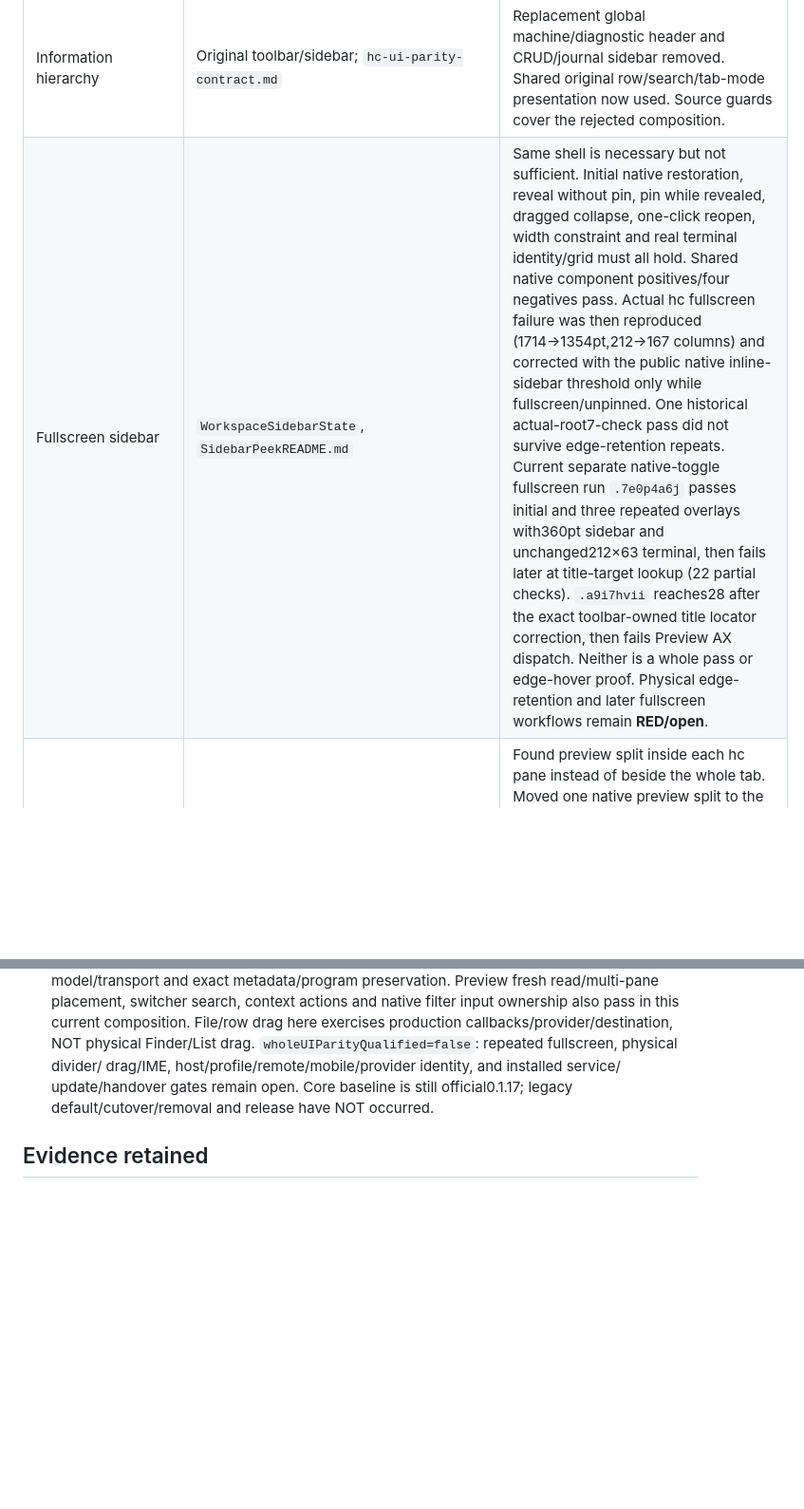
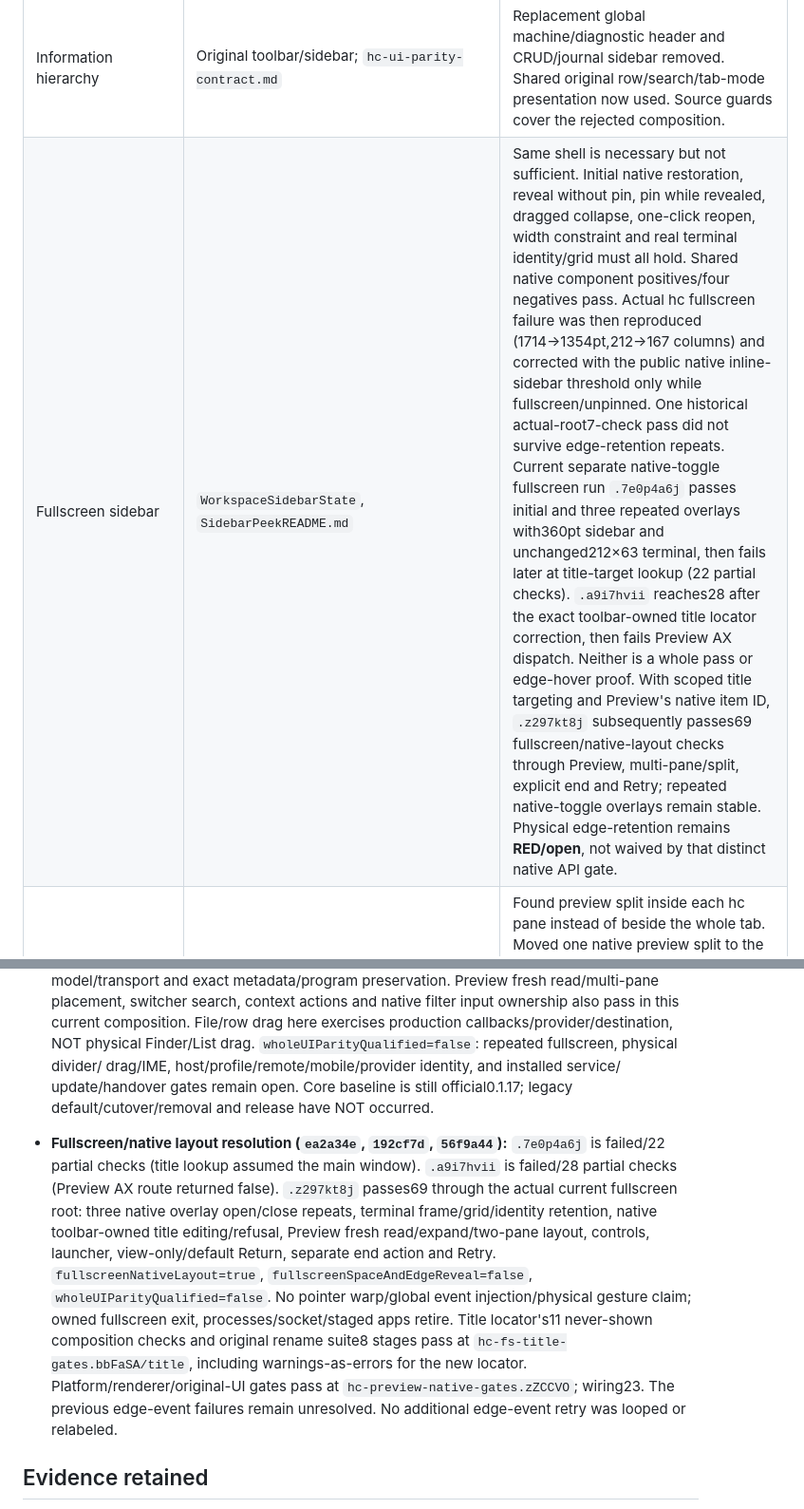
Before and after one commit to Bldg-7/shepherd, a Markdown page: docs/hc-ui-behavior-audit.md, 2 parts joined by grey strips. Shown at 95% size. GitHub-like rendering; blank space fills up the shorter version.

Commit message:
Record current fullscreen native-layout 69-check pass without claiming edge hover

```diff
--- a/docs/hc-ui-behavior-audit.md
+++ b/docs/hc-ui-behavior-audit.md
@@ -13,7 +13,7 @@ and actual product/physical GUI approval. No row marked open is implicitly waive
 | Area | Original contract / evidence | Audit finding and current work |
 | --- | --- | --- |
 | Information hierarchy | Original toolbar/sidebar; `hc-ui-parity-contract.md` | Replacement global machine/diagnostic header and CRUD/journal sidebar removed. Shared original row/search/tab-mode presentation now used. Source guards cover the rejected composition. |
-| Fullscreen sidebar | `WorkspaceSidebarState`, `SidebarPeekREADME.md` | Same shell is necessary but not sufficient. Initial native restoration, reveal without pin, pin while revealed, dragged collapse, one-click reopen, width constraint and real terminal identity/grid must all hold. Shared native component positives/four negatives pass. Actual hc fullscreen failure was then reproduced (1714→1354pt,212→167 columns) and corrected with the public native inline-sidebar threshold only while fullscreen/unpinned. One historical actual-root7-check pass did not survive edge-retention repeats. Current separate native-toggle fullscreen run `.7e0p4a6j` passes initial and three repeated overlays with360pt sidebar and unchanged212×63 terminal, then fails later at title-target lookup (22 partial checks). `.a9i7hvii` reaches28 after the exact toolbar-owned title locator correction, then fails Preview AX dispatch. Neither is a whole pass or edge-hover proof. Physical edge-retention and later fullscreen workflows remain **RED/open**. |
+| Fullscreen sidebar | `WorkspaceSidebarState`, `SidebarPeekREADME.md` | Same shell is necessary but not sufficient. Initial native restoration, reveal without pin, pin while revealed, dragged collapse, one-click reopen, width constraint and real terminal identity/grid must all hold. Shared native component positives/four negatives pass. Actual hc fullscreen failure was then reproduced (1714→1354pt,212→167 columns) and corrected with the public native inline-sidebar threshold only while fullscreen/unpinned. One historical actual-root7-check pass did not survive edge-retention repeats. Current separate native-toggle fullscreen run `.7e0p4a6j` passes initial and three repeated overlays with360pt sidebar and unchanged212×63 terminal, then fails later at title-target lookup (22 partial checks). `.a9i7hvii` reaches28 after the exact toolbar-owned title locator correction, then fails Preview AX dispatch. Neither is a whole pass or edge-hover proof. With scoped title targeting and Preview's native item ID, `.z297kt8j` subsequently passes69 fullscreen/native-layout checks through Preview, multi-pane/split, explicit end and Retry; repeated native-toggle overlays remain stable. Physical edge-retention remains **RED/open**, not waived by that distinct native API gate. |
 | Detail hosting topology | `ContentView.workspace(on:)`, `WorkspaceDetailSplitView` | Found preview split inside each hc pane instead of beside the whole tab. Moved one native preview split to the detail root. Current two-pane ordinary-window audit measures non-overlapping pane frames and detail-level preview; no persistent pane header. Fullscreen topology remains open. |
 | Terminal gutter/focus | `TerminalPaneFrame`, original pane/tab terminal views | Found missing7pt gutter and different1pt focus border. Reuse original frame; focus indication now follows actual keyboard focus, not persisted last-pane selection. Needs current app geometry/focus proof. |
 | Pane/tab mode | `ContentView.onChange(showsTabs)` | Found old selection retained instead of cleared. Presentation state now clears the UI selection and prevents unchanged model focus from resurrecting it. Pure rules and current ordinary-window mode/selection clearing checks pass; fullscreen interaction remains open. |
@@ -394,6 +394,22 @@ and actual product/physical GUI approval. No row marked open is implicitly waive
   update/handover gates remain open. Core baseline is still official0.1.17;
   legacy default/cutover/removal and release have NOT occurred.
 
+- **Fullscreen/native layout resolution (`ea2a34e`, `192cf7d`, `56f9a44`):**
+  `.7e0p4a6j` is failed/22 partial checks (title lookup assumed the main window).
+  `.a9i7hvii` is failed/28 partial checks (Preview AX route returned false).
+  `.z297kt8j` passes69 through the actual current fullscreen root: three native
+  overlay open/close repeats, terminal frame/grid/identity retention, native
+  toolbar-owned title editing/refusal, Preview fresh read/expand/two-pane layout,
+  controls, launcher, view-only/default Return, separate end action and Retry.
+  `fullscreenNativeLayout=true`, `fullscreenSpaceAndEdgeReveal=false`,
+  `wholeUIParityQualified=false`. No pointer warp/global event injection/physical
+  gesture claim; owned fullscreen exit, processes/socket/staged apps retire.
+  Title locator's11 never-shown composition checks and original rename suite8
+  stages pass at `hc-fs-title-gates.bbFaSA/title`, including warnings-as-errors
+  for the new locator. Platform/renderer/original-UI gates pass at
+  `hc-preview-native-gates.zZCCVO`; wiring23. The previous edge-event failures
+  remain unresolved. No additional edge-event retry was looped or relabeled.
+
 ## Evidence retained
 
 - `/private/tmp/hc-ui-behavior-audit.KpGlYF`: presentation rules19 per Debug/optimized;
```
Also changed, not shown: other parts of docs/hc-ui-behavior-audit.md (+2 -2 lines).
